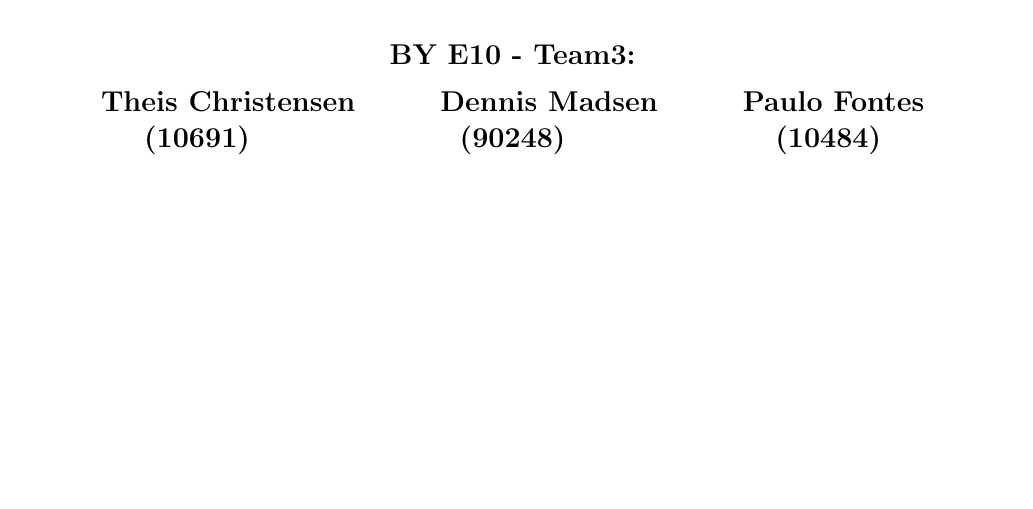
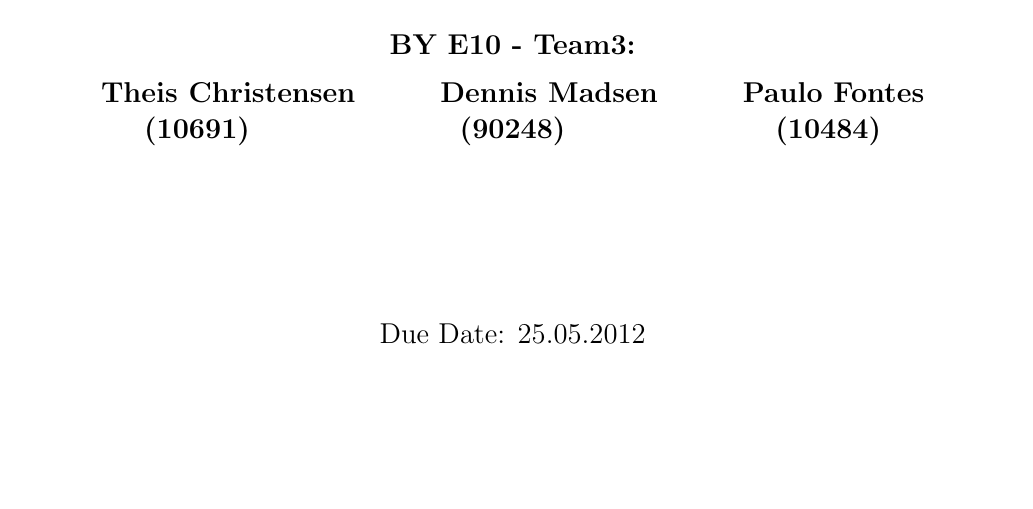
Before and after one commit to TeamUnix/Project4, a LaTeX document (report/report.tex, which reads report/content/01_frontpage.tex): part of page 1 of 30 before the commit and part of page 2 of 31 after it, cut so that both start at the same text, the shorter picture padded with empty space. Compiled offline with pdfLaTeX.

```diff
--- a/report/content/01_frontpage.tex
+++ b/report/content/01_frontpage.tex
@@ -15,6 +15,7 @@
 \vspace{0.4cm}
 \Large{\textbf{BY E10 - Team3: \\ \vspace{0.2cm}Theis Christensen\hspace{1.5cm}Dennis Madsen\hspace{1.5cm}Paulo Fontes}
 \\\textbf{(10691)\hspace{3.7cm}(90248)\hspace{3.7cm}(10484)}}
+\\\vspace{3.0cm}Due Date: 25.05.2012
 \end{center}
 
 %Creat an empty page in Latex
```
Also changed, not shown: report/content/01_frontpage.tex (2 more changed lines).
